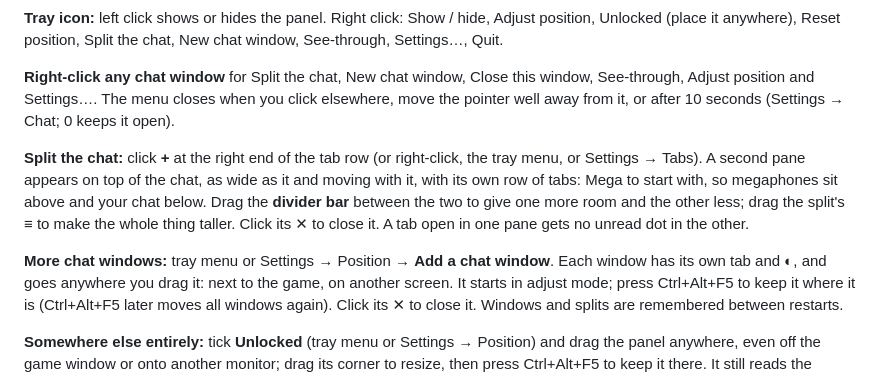
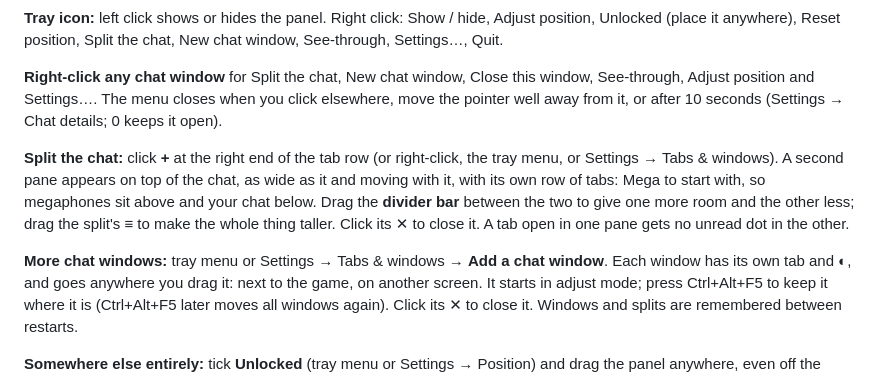
Before and after one commit to mentulatv/customclassic-chat, a Markdown page: README.md, the part around one of its changes. GitHub-like rendering.

```diff
--- a/README.md
+++ b/README.md
@@ -97,16 +97,16 @@ See-through, Settings…, Quit.
 
 **Right-click any chat window** for Split the chat, New chat window, Close this window,
 See-through, Adjust position and Settings…. The menu closes when you click elsewhere, move the
-pointer well away from it, or after 10 seconds (Settings → Chat; 0 keeps it open).
+pointer well away from it, or after 10 seconds (Settings → Chat details; 0 keeps it open).
 
 **Split the chat:** click **+** at the right end of the tab row (or right-click, the tray menu,
-or Settings → Tabs). A second pane appears on
+or Settings → Tabs & windows). A second pane appears on
 top of the chat, as wide as it and moving with it, with its own row of tabs: Mega to start with,
 so megaphones sit above and your chat below. Drag the **divider bar** between the two to give one
 more room and the other less; drag the split's ≡ to make the whole thing taller. Click its ✕ to
 close it. A tab open in one pane gets no unread dot in the other.
 
-**More chat windows:** tray menu or Settings → Position → **Add a chat window**. Each window
+**More chat windows:** tray menu or Settings → Tabs & windows → **Add a chat window**. Each window
 has its own tab and ◐, and goes anywhere you drag it: next to the game, on another screen. It
 starts in adjust mode; press Ctrl+Alt+F5 to keep it where it is (Ctrl+Alt+F5 later moves all
 windows again). Click its ✕ to close it. Windows and splits are remembered between restarts.
```
Also changed, not shown: other parts of README.md (+29 -20 lines), docs/guild-setup.md (+4 -4 lines), docs/settings-appearance.png, docs/settings-chat.png, docs/settings-guild-setup.png, docs/settings-guild.png, docs/settings-watch-list.png, 3 other files.
